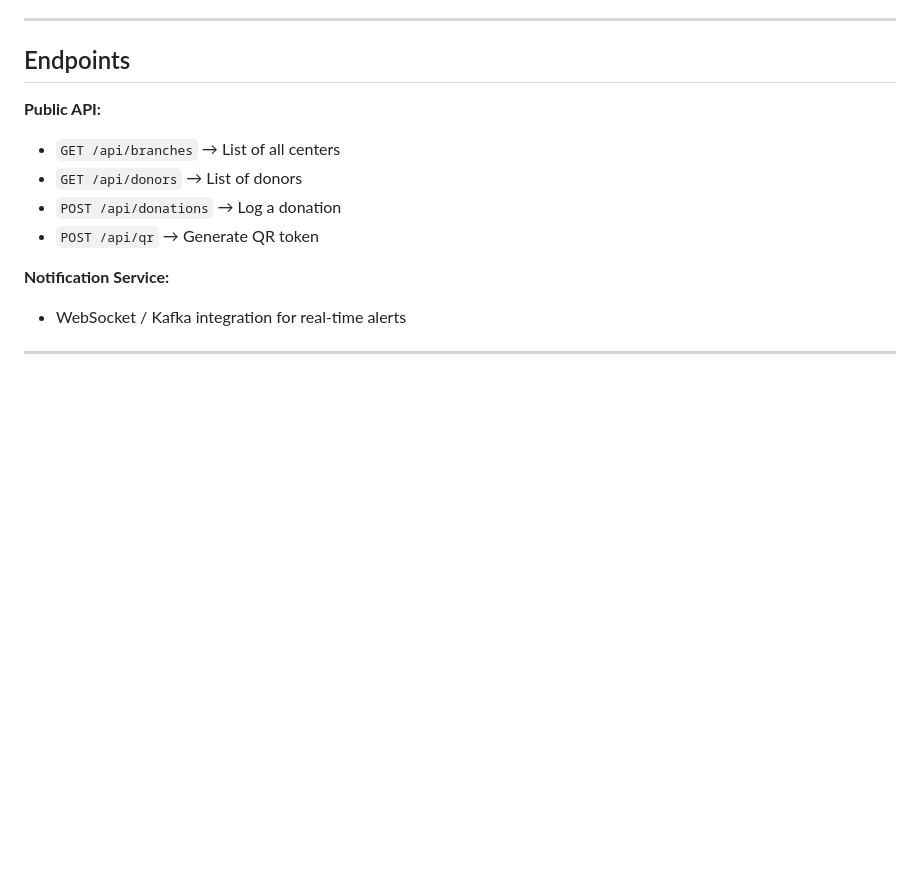
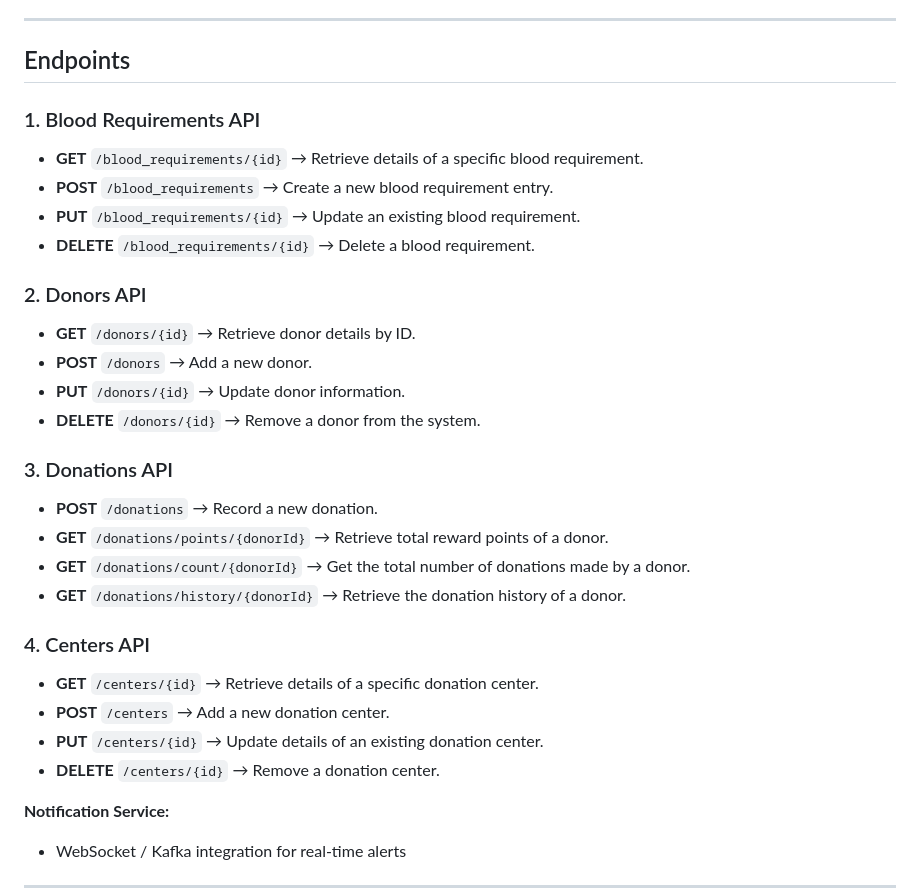
Before and after one commit to PamudaUposath/iwb25-296-genalphaz, a Markdown page: README.md, the part around the change. Drawn GitHub-style; blank space fills up the shorter version.

```diff
--- a/README.md
+++ b/README.md
@@ -95,12 +95,36 @@ The platform consists of three main components:
 
 ## Endpoints
 
-**Public API:**
 
-* `GET /api/branches` → List of all centers
-* `GET /api/donors` → List of donors
-* `POST /api/donations` → Log a donation
-* `POST /api/qr` → Generate QR token
+### 1. Blood Requirements API
+- **GET** `/blood_requirements/{id}` → Retrieve details of a specific blood requirement.
+- **POST** `/blood_requirements` → Create a new blood requirement entry.
+- **PUT** `/blood_requirements/{id}` → Update an existing blood requirement.
+- **DELETE** `/blood_requirements/{id}` → Delete a blood requirement.
+
+
+### 2. Donors API
+- **GET** `/donors/{id}` → Retrieve donor details by ID.
+- **POST** `/donors` → Add a new donor.
+- **PUT** `/donors/{id}` → Update donor information.
+- **DELETE** `/donors/{id}` → Remove a donor from the system.
+
+
+### 3. Donations API
+- **POST** `/donations` → Record a new donation.
+- **GET** `/donations/points/{donorId}` → Retrieve total reward points of a donor.
+- **GET** `/donations/count/{donorId}` → Get the total number of donations made by a donor.
+- **GET** `/donations/history/{donorId}` → Retrieve the donation history of a donor.
+
+
+
+### 4. Centers API
+- **GET** `/centers/{id}` → Retrieve details of a specific donation center.
+- **POST** `/centers` → Add a new donation center.
+- **PUT** `/centers/{id}` → Update details of an existing donation center.
+- **DELETE** `/centers/{id}` → Remove a donation center.
+
+
 
 **Notification Service:**
 
```
